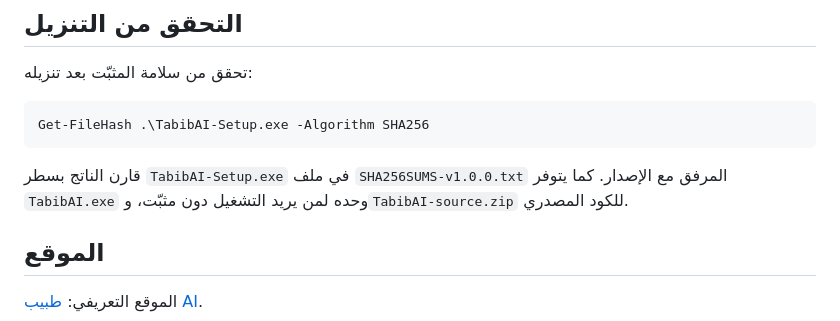
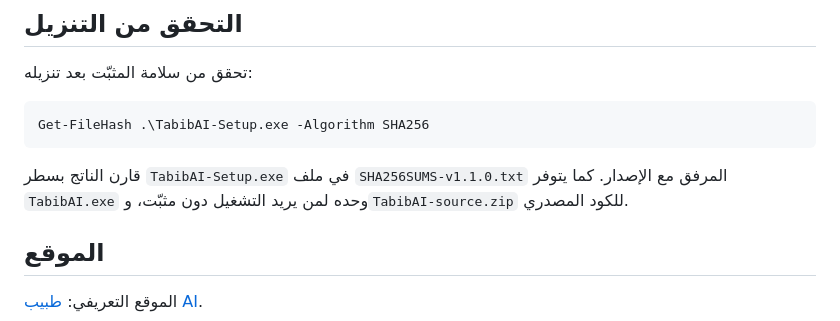
Before and after one commit to nighttrix03-crypto/tabib-ai, a Markdown page: README.md, the part around the change. Drawn GitHub-style.

Commit message:
Update README.md for v1.1.0

````diff
--- a/README.md
+++ b/README.md
@@ -16,7 +16,7 @@
 Get-FileHash .\TabibAI-Setup.exe -Algorithm SHA256
 ```
 
-قارن الناتج بسطر `TabibAI-Setup.exe` في ملف `SHA256SUMS-v1.0.0.txt` المرفق مع الإصدار. كما يتوفر `TabibAI.exe` وحده لمن يريد التشغيل دون مثبّت، و`TabibAI-source.zip` للكود المصدري.
+قارن الناتج بسطر `TabibAI-Setup.exe` في ملف `SHA256SUMS-v1.1.0.txt` المرفق مع الإصدار. كما يتوفر `TabibAI.exe` وحده لمن يريد التشغيل دون مثبّت، و`TabibAI-source.zip` للكود المصدري.
 
 ## الموقع
 
````
